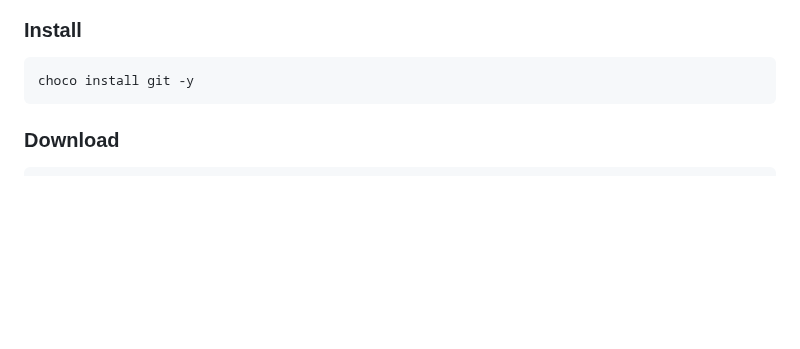
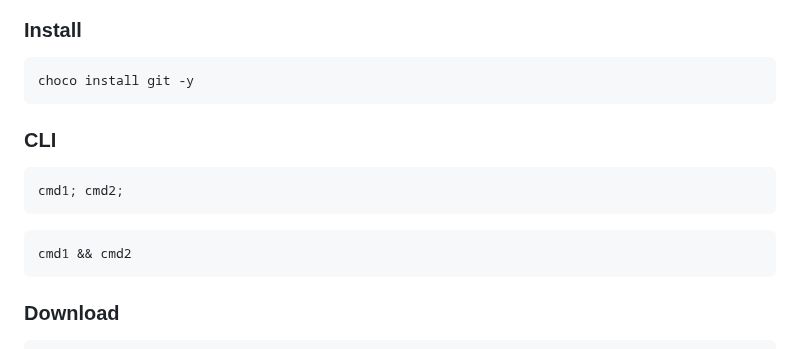
Before and after one commit to jhvissotto/Portfolio, a Markdown page: CLI/README.md, the part around the change. GitHub-like rendering; blank space fills up the shorter version.

````diff
--- a/CLI/README.md
+++ b/CLI/README.md
@@ -73,6 +73,14 @@ choco install docker-cli
 ### Install
 ```sh
 choco install git -y
+```
+
+### CLI
+```sh
+cmd1; cmd2;
+```
+```sh
+cmd1 && cmd2
 ```
 
 ### Download
````
